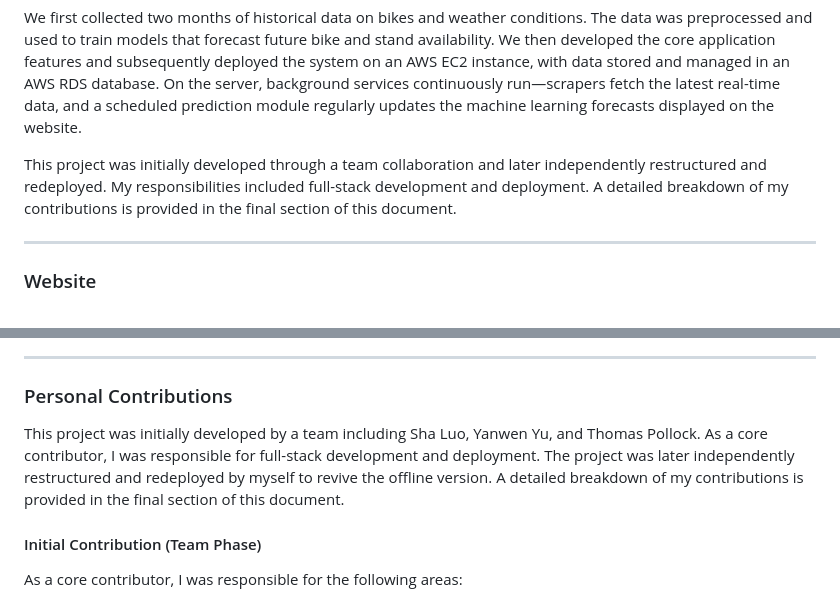
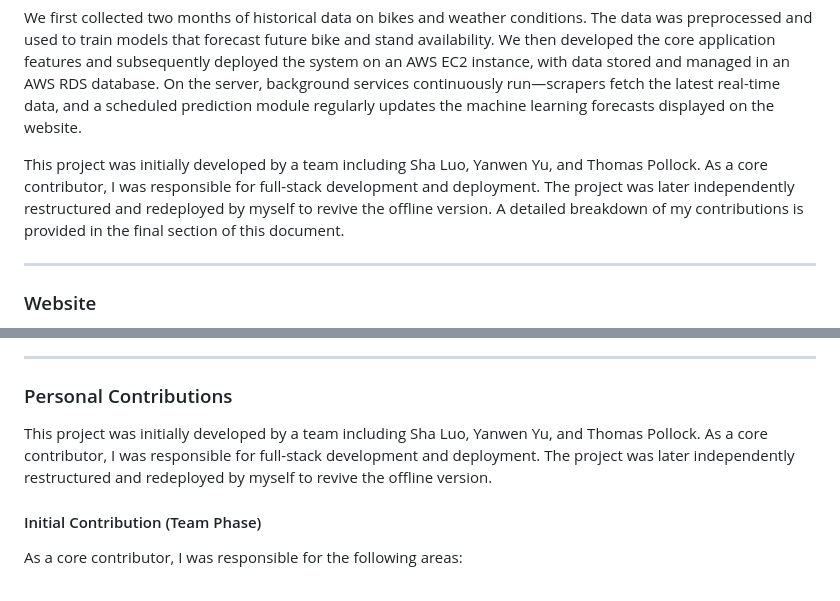
Before and after one commit to lasa1015/dublin-bikes-app, a Markdown page: README.md, 2 parts joined by grey strips. Drawn GitHub-style.

Commit message:
docs: Update README.md

```diff
--- a/README.md
+++ b/README.md
@@ -6,7 +6,7 @@ This project presents a comprehensive web-based system designed for Dublin’s p
 
 We first collected two months of historical data on bikes and weather conditions. The data was preprocessed and used to train models that forecast future bike and stand availability. We then developed the core application features and subsequently deployed the system on an AWS EC2 instance, with data stored and managed in an AWS RDS database. On the server, background services continuously run—scrapers fetch the latest real-time data, and a scheduled prediction module regularly updates the machine learning forecasts displayed on the website.
 
-This project was initially developed through a team collaboration and later independently restructured and redeployed. My responsibilities included full-stack development and deployment. A detailed breakdown of my contributions is provided in the final section of this document.
+This project was initially developed by a team including Sha Luo, Yanwen Yu, and Thomas Pollock. As a core contributor, I was responsible for full-stack development and deployment. The project was later independently restructured and redeployed by myself to revive the offline version. A detailed breakdown of my contributions is provided in the final section of this document.
 
 ---
 
@@ -98,7 +98,7 @@ Users can select any two bike stations — one as the departure point and one as
 
 ### Personal Contributions
 
-This project was initially developed by a team including Sha Luo, Yanwen Yu, and Thomas Pollock. As a core contributor, I was responsible for full-stack development and deployment. The project was later independently restructured and redeployed by myself to revive the offline version. A detailed breakdown of my contributions is provided in the final section of this document.
+This project was initially developed by a team including Sha Luo, Yanwen Yu, and Thomas Pollock. As a core contributor, I was responsible for full-stack development and deployment. The project was later independently restructured and redeployed by myself to revive the offline version.
 
 #### Initial Contribution (Team Phase)
 
```
